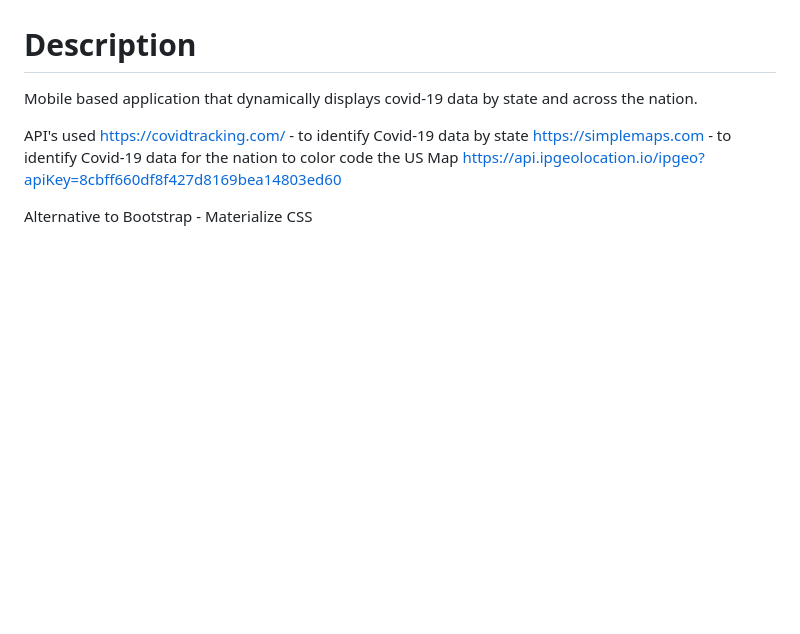
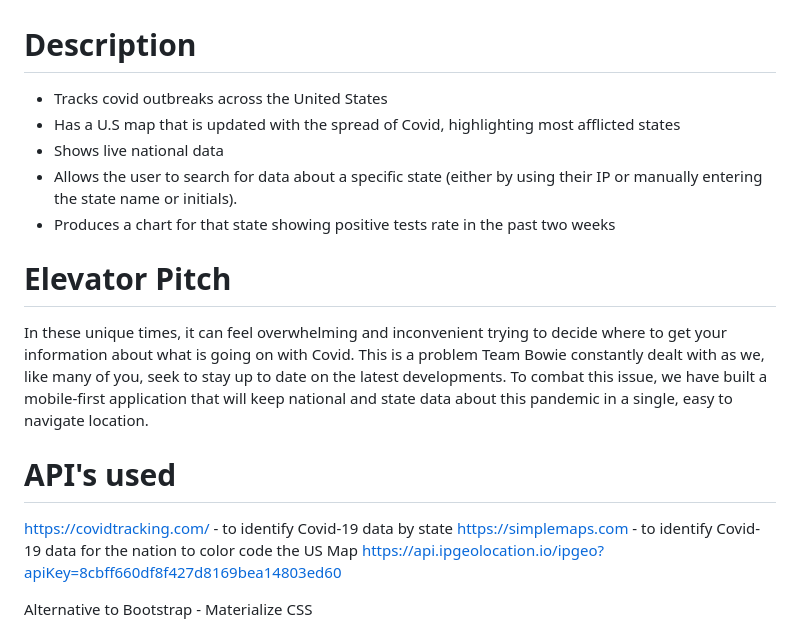
Before and after one commit to corvus-cyber/SCOUT19, a Markdown page: README.md, the part around the change printed below. Rendered like a GitHub page; blank space fills up the shorter version.

```diff
--- a/README.md
+++ b/README.md
@@ -2,9 +2,18 @@
 --PANDEMIC SCOUT--
 
 # Description
-Mobile based application that dynamically displays covid-19 data by state and across the nation.
+- Tracks covid outbreaks across the United States
+- Has a U.S map that is updated with the spread of Covid, highlighting most afflicted states
+- Shows live national data
+- Allows the user to search for data about a specific state (either by using their IP or manually entering the state name or initials).
+- Produces a chart for that state showing positive tests rate in the past two weeks
 
-API's used
+
+# Elevator Pitch
+In these unique times, it can feel overwhelming and inconvenient trying to decide where to get your information about what is going on with Covid. This is a problem Team Bowie constantly dealt with as we, like many of you, seek to stay up to date on the latest developments. To combat this issue, we have built  a mobile-first application that will keep national and state data about this pandemic in a single, easy to navigate location.
+
+
+# API's used
 https://covidtracking.com/ - to identify Covid-19 data by state
 https://simplemaps.com - to identify Covid-19 data for the nation to color code the US Map
 https://api.ipgeolocation.io/ipgeo?apiKey=8cbff660df8f427d8169bea14803ed60
```
Also changed, not shown: other parts of README.md (+12 -5 lines), assets/mainpage.png (added), assets/statepage.png (added).
